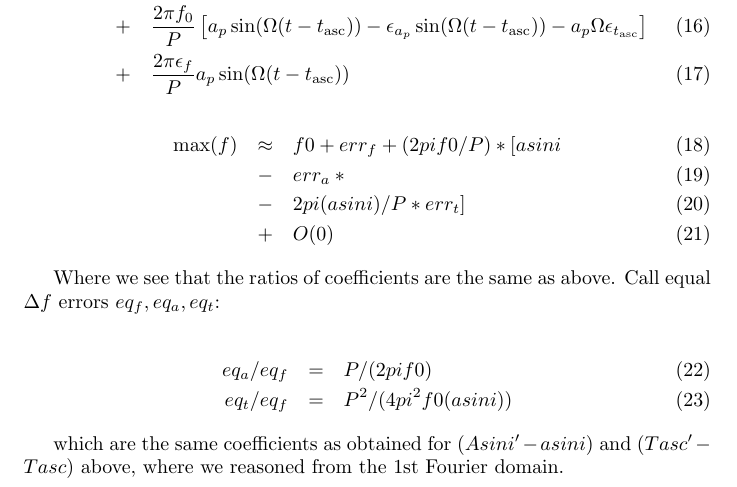
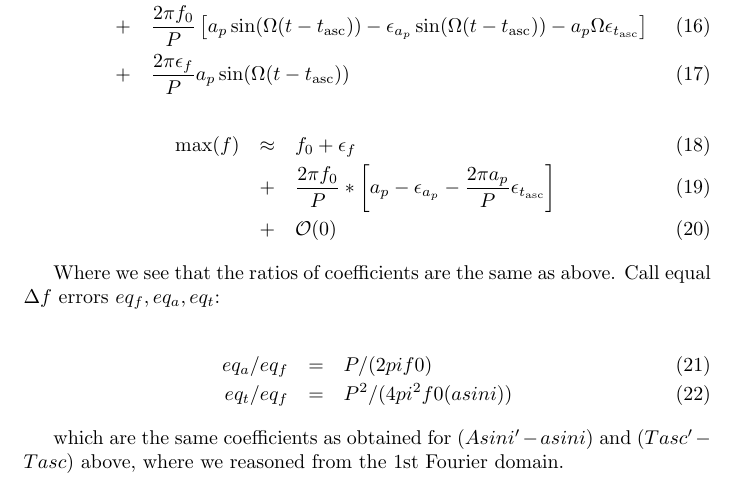
Before and after one commit to grantmeadors/Meadors-Cone-CrossCorr, a LaTeX document (Meadors-Cone-CrossCorr.tex): part of page 12 of 14, cut so that both start at the same text. Compiled offline with pdfLaTeX.

Commit message:
Math expanding

```diff
--- a/Meadors-Cone-CrossCorr.tex
+++ b/Meadors-Cone-CrossCorr.tex
@@ -287,16 +287,17 @@ Beginning from the signal model in the \textit{time-frequency} plane:
 f & \approx & f_0 + \epsilon_f \\
                    &+& \frac{2\pi f_0}{P} \left[
                      a_p \sin(\Omega(t-t_\mathrm{asc}))
-                    - \epsilon_{a_p} \sin(\Omega (t-t_\mathrm{asc}))
+                   - \epsilon_{a_p} \sin(\Omega (t-t_\mathrm{asc}))
                    - a_p \Omega \epsilon_{t_\mathrm{asc}} \right]  \\
                    &+& \frac{2 \pi \epsilon_f}{P}  a_p  \sin(\Omega ( t-t_\mathrm{asc}))
 \end{eqnarray}
 \begin{eqnarray}
-\max(f) &\approx& f0 + err_f + (2pi f0/P)*[
-                     a sin i \\
-                   &-& err_a * \\
-                   &-& 2 pi (a sin i)/P * err_t] \\
-                   &+& O(0)
+\max(f) &\approx& f_0 + \epsilon_f \\
+                   &+&\frac{2 \pi f_0}{P}*\left[
+                     a_p
+                   - \epsilon_{a_p}
+                   - \frac{2 \pi  a_p}{P} \epsilon_{t_\mathrm{asc}}\right] \\
+                   &+& \mathcal{O}(0)
 \end{eqnarray}
 
 Where we see that the ratios of coefficients are the same as above. Call
```
